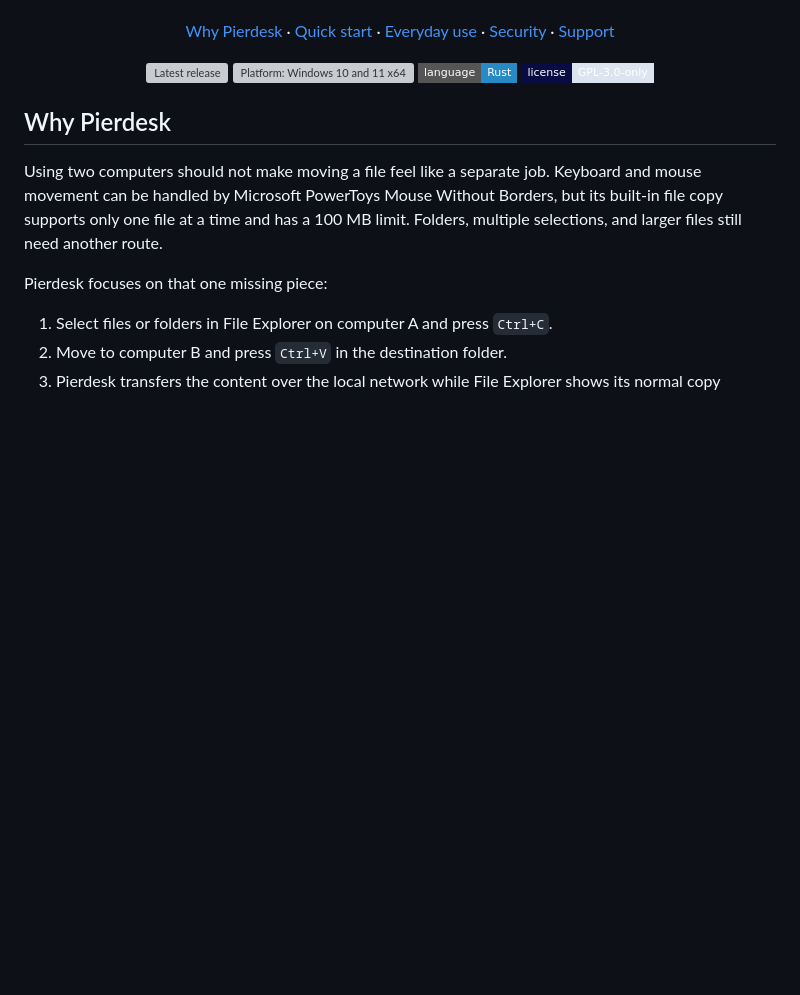
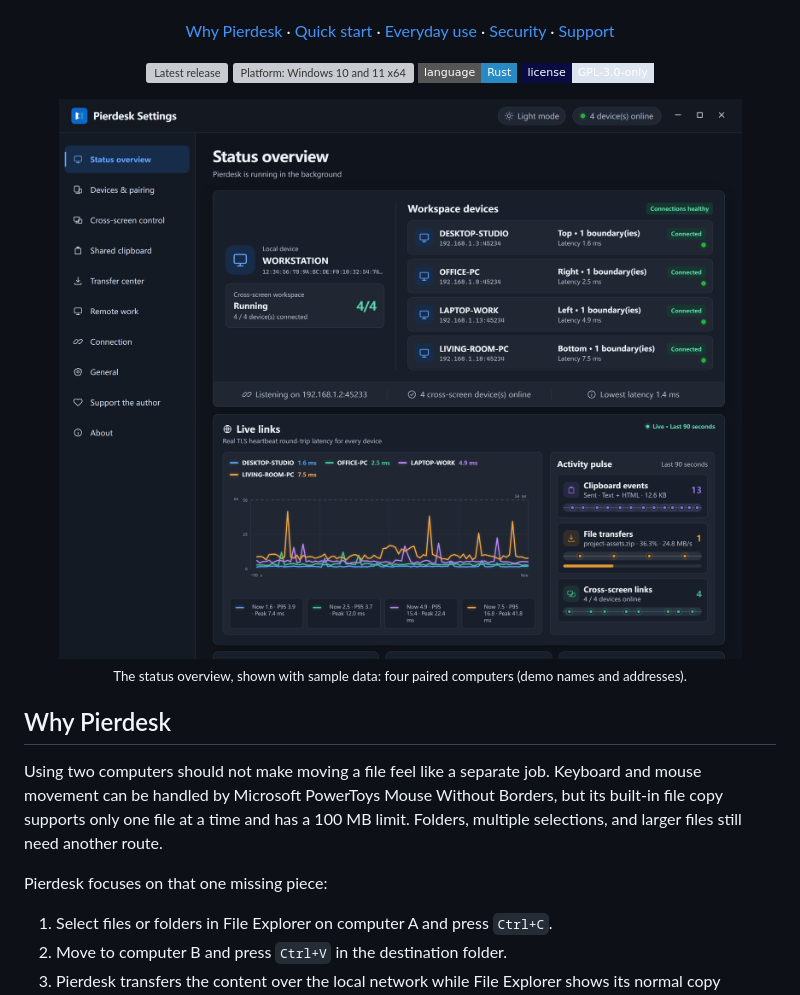
Before and after one commit to micky-meecky/Pierdesk, a Markdown page: README.md, the part around the change. Rendered like a GitHub page; pictures changed too: assets/screenshots/status-overview.png (added); badges without logos; blank space fills up the shorter version; grey boxes are pictures that could not be loaded.

```diff
--- a/README.md
+++ b/README.md
@@ -26,6 +26,12 @@
   <img alt="Platform: Windows 10 and 11 x64" src="https://img.shields.io/badge/platform-Windows%2010%20%2F%2011%20x64-080C42?style=flat-square">
   <img alt="Language: Rust" src="https://img.shields.io/badge/language-Rust-278AC4?style=flat-square">
   <img alt="License: GPL-3.0-only" src="https://img.shields.io/badge/license-GPL--3.0--only-DCE5EF?style=flat-square&amp;labelColor=080C42">
+</p>
+
+<p align="center">
+  <img src="./assets/screenshots/status-overview.png" width="900" alt="Pierdesk status overview: four paired computers connected, with live latency for every link and recent clipboard, file-transfer and cross-screen activity">
+  <br>
+  <sub>The status overview, shown with sample data: four paired computers (demo names and addresses).</sub>
 </p>
 
 ## Why Pierdesk
```
Also changed, not shown: README.zh-CN.md (+6 -0 lines).
